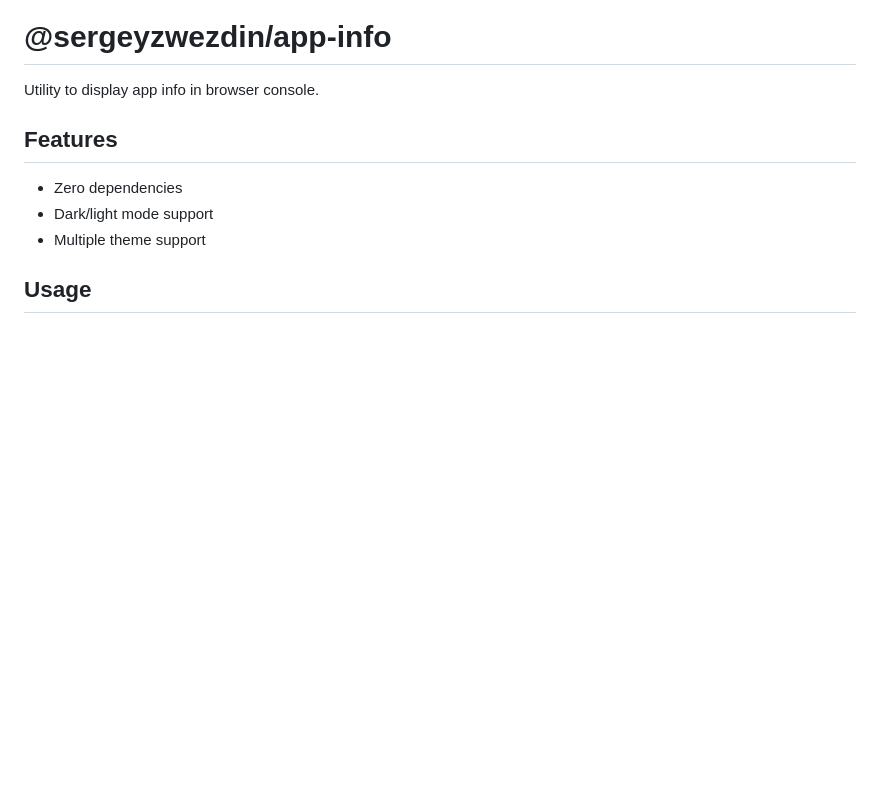
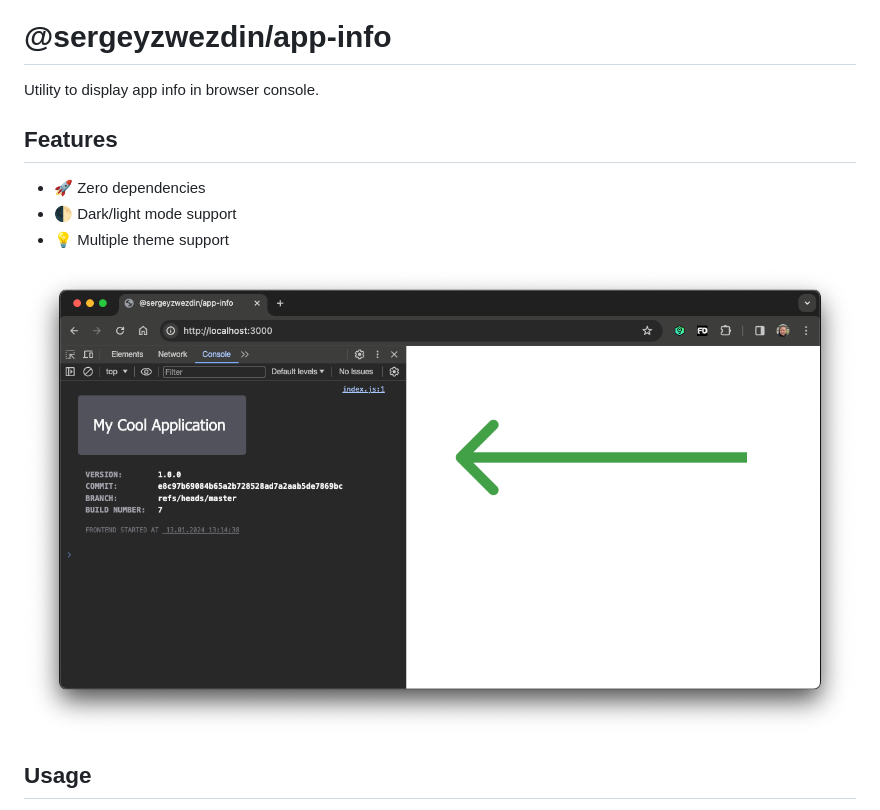
Before and after one commit to relab-services/app-info, a Markdown page: README.md, the part around the change. GitHub-like rendering; pictures changed too: docs/demo.png (added); blank space fills up the shorter version.

Commit message:
docs: Added demo screenshot

```diff
--- a/README.md
+++ b/README.md
@@ -4,9 +4,11 @@ Utility to display app info in browser console.
 
 **Features**
 -
-- Zero dependencies
-- Dark/light mode support
-- Multiple theme support
+- 🚀 Zero dependencies
+- 🌓 Dark/light mode support
+- 💡 Multiple theme support
+
+![app-info](./docs/demo.png)
 
 ## Usage
 
```
